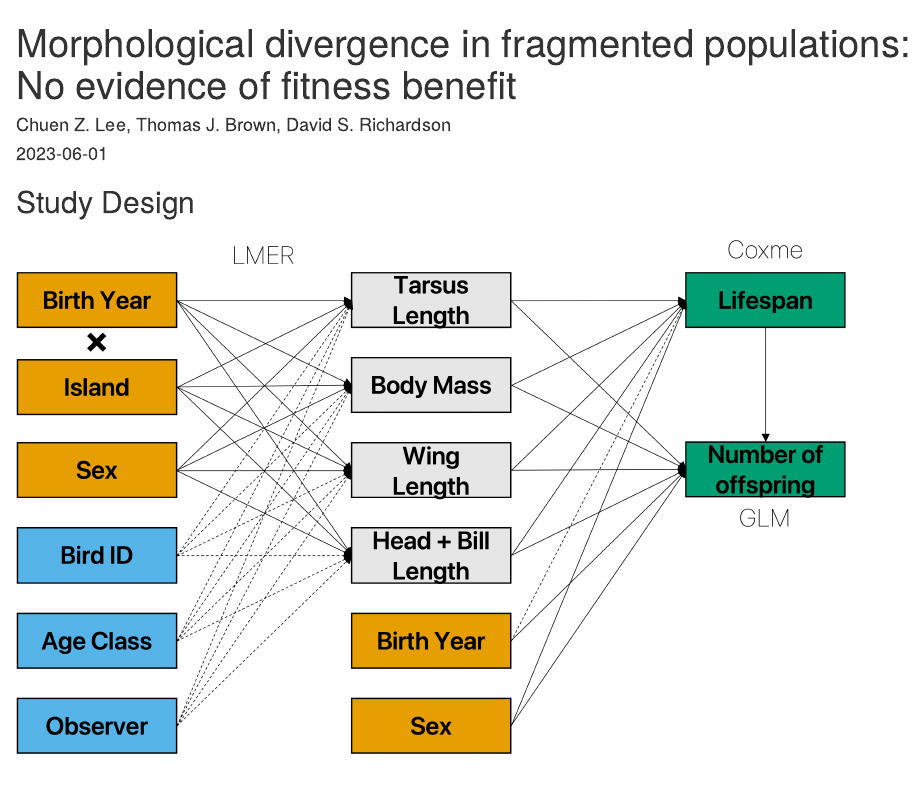
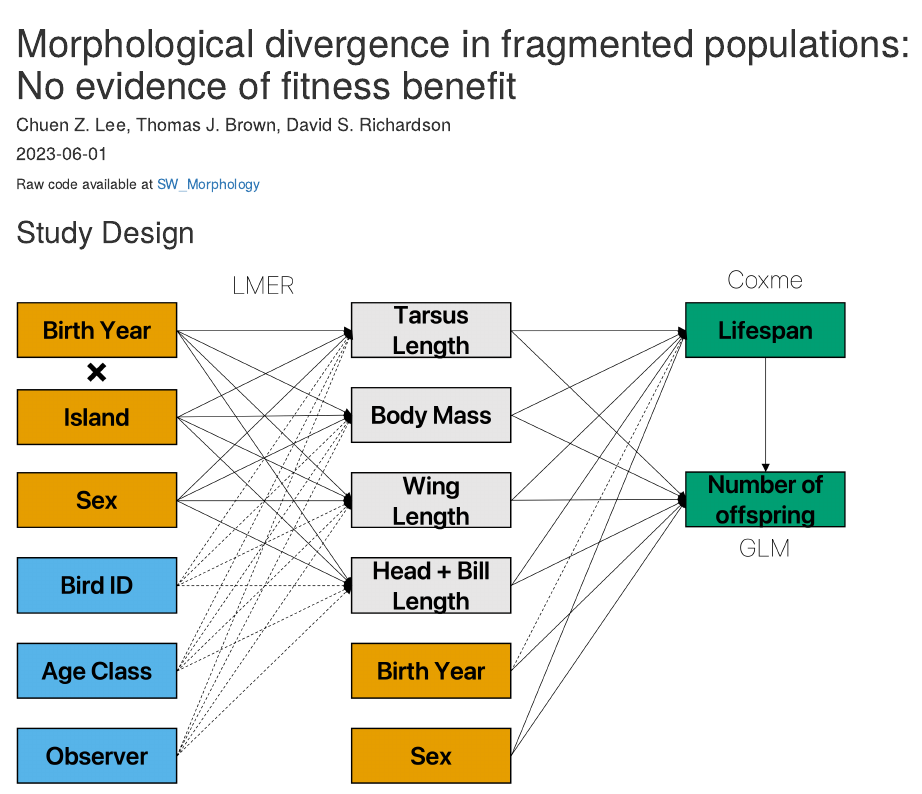
Before and after one commit to Chuen-Lee/Chuen-Lee.github.io, an R Markdown document (pages/2023/SeychellesWarbler/SW_Morph_notebook.Rmd): the page in a window 1100 px wide, from its top. Rendered offline with R 4.5, knitr and Pandoc, with nearby package versions; code that draws random numbers runs with fixed seeds of ours.

Commit message:
Added link to github

````diff
--- a/pages/2023/SeychellesWarbler/SW_Morph_notebook.Rmd
+++ b/pages/2023/SeychellesWarbler/SW_Morph_notebook.Rmd
@@ -12,6 +12,7 @@ output:
 permalink: /sw_morph
 ---
 
+Raw code available at [SW_Morphology](https://github.com/Chuen-Lee/SW_Morphology)
 
 ```{r setup, include=FALSE}
 knitr::opts_chunk$set(echo = TRUE,out.width = '100%',  fig.align = "center", message = FALSE, warning = FALSE, fig.height = 8, fig.width =10, error = TRUE)
````
